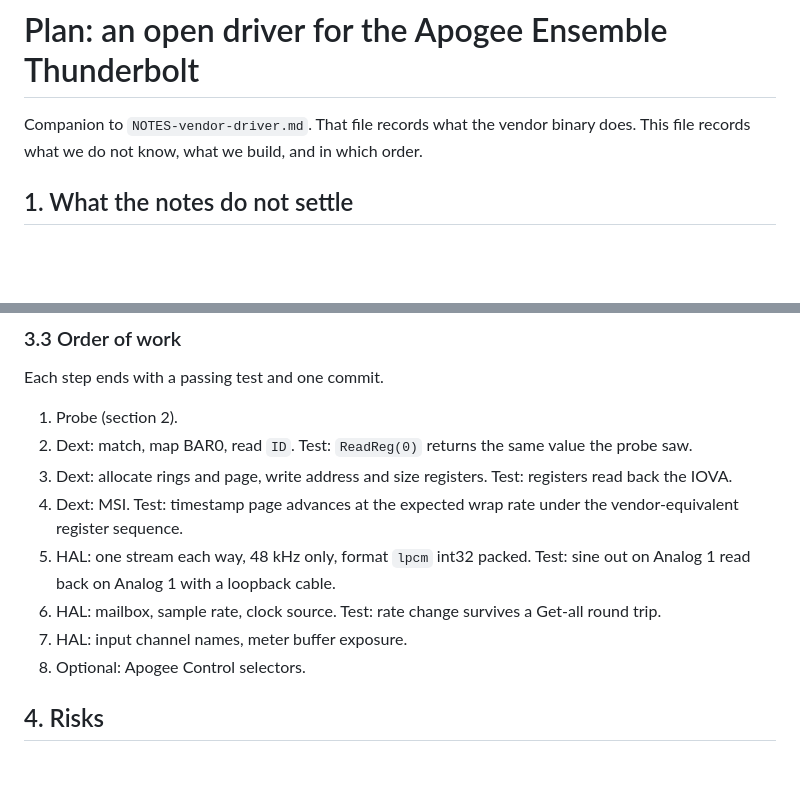
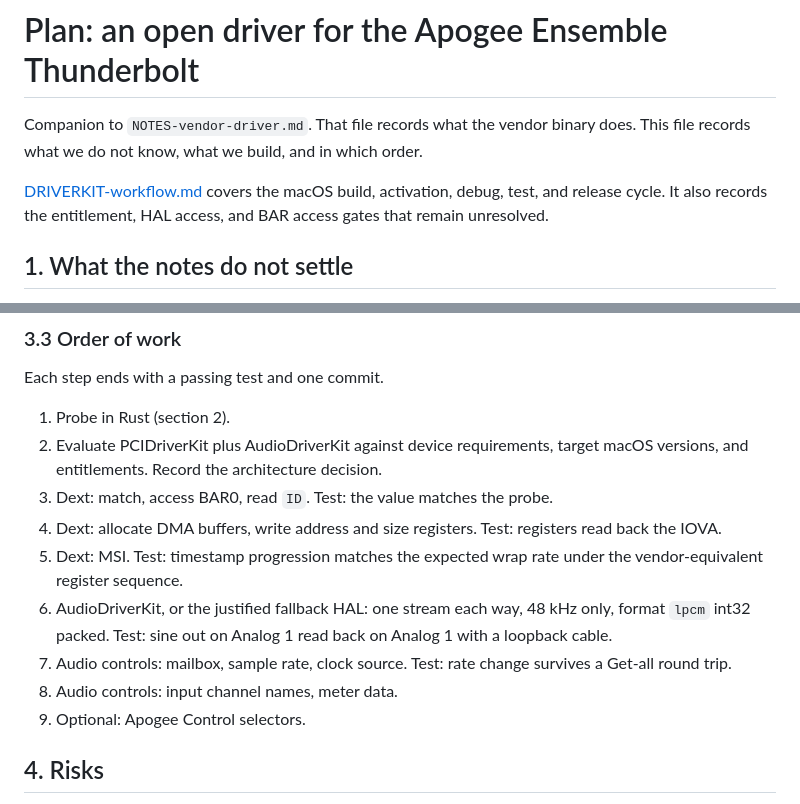
Before and after one commit to maxjustus/perigee, a Markdown page: plan.md, 2 parts joined by grey strips. Drawn GitHub-style; blank space fills up the shorter version.

```diff
--- a/plan.md
+++ b/plan.md
@@ -3,6 +3,10 @@
 Companion to `NOTES-vendor-driver.md`. That file records what the vendor
 binary does. This file records what we do not know, what we build, and in
 which order.
+
+[DRIVERKIT-workflow.md](DRIVERKIT-workflow.md) covers the macOS build,
+activation, debug, test, and release cycle. It also records the entitlement,
+HAL access, and BAR access gates that remain unresolved.
 
 ## 1. What the notes do not settle
 
@@ -117,19 +133,21 @@ Rust constraints:
 
 Each step ends with a passing test and one commit.
 
-1. Probe (section 2).
-2. Dext: match, map BAR0, read `ID`. Test: `ReadReg(0)` returns the same
-   value the probe saw.
-3. Dext: allocate rings and page, write address and size registers. Test:
+1. Probe in Rust (section 2).
+2. Evaluate PCIDriverKit plus AudioDriverKit against device requirements,
+   target macOS versions, and entitlements. Record the architecture decision.
+3. Dext: match, access BAR0, read `ID`. Test: the value matches the probe.
+4. Dext: allocate DMA buffers, write address and size registers. Test:
    registers read back the IOVA.
-4. Dext: MSI. Test: timestamp page advances at the expected wrap rate under
-   the vendor-equivalent register sequence.
-5. HAL: one stream each way, 48 kHz only, format `lpcm` int32 packed.
+5. Dext: MSI. Test: timestamp progression matches the expected wrap rate
+   under the vendor-equivalent register sequence.
+6. AudioDriverKit, or the justified fallback HAL: one stream each way,
+   48 kHz only, format `lpcm` int32 packed.
    Test: sine out on Analog 1 read back on Analog 1 with a loopback cable.
-6. HAL: mailbox, sample rate, clock source. Test: rate change survives a
-   Get-all round trip.
-7. HAL: input channel names, meter buffer exposure.
-8. Optional: Apogee Control selectors.
+7. Audio controls: mailbox, sample rate, clock source. Test: rate change
+   survives a Get-all round trip.
+8. Audio controls: input channel names, meter data.
+9. Optional: Apogee Control selectors.
 
 ## 4. Risks
 
```
Also changed, not shown: other parts of plan.md (+26 -14 lines), DRIVERKIT-workflow.md (added, +213 -0 lines).
